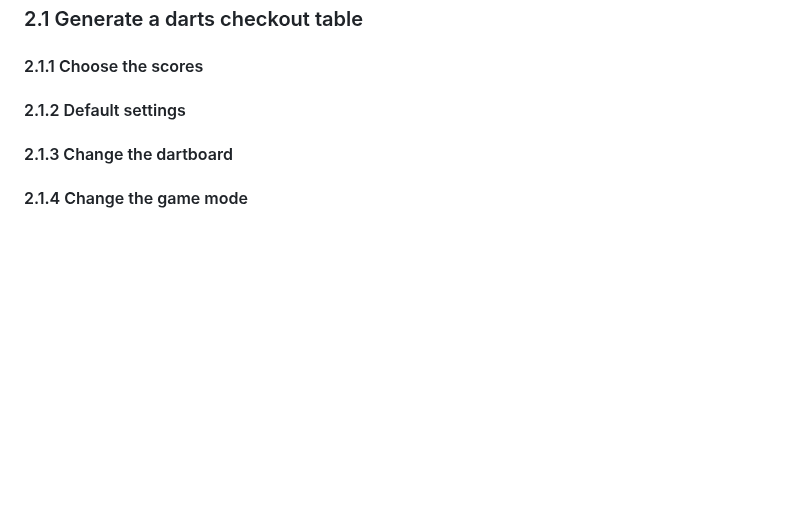
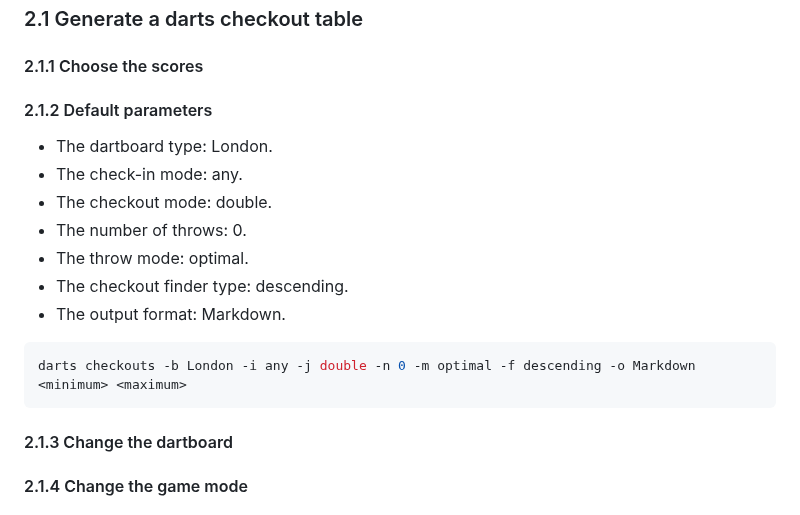
Before and after one commit to mauritssilvis/darts, a Markdown page: cli/java/README.md, the part around the change. Drawn GitHub-style; blank space fills up the shorter version.

Commit message:
Add default parameters

`````diff
--- a/cli/java/README.md
+++ b/cli/java/README.md
@@ -89,7 +89,19 @@ These subcommands are described in detail in what follows:
 
 #### 2.1.1 Choose the scores
 
-#### 2.1.2 Default settings
+#### 2.1.2 Default parameters
+
+- The dartboard type: London.
+- The check-in mode: any.
+- The checkout mode: double.
+- The number of throws: 0.
+- The throw mode: optimal.
+- The checkout finder type: descending.
+- The output format: Markdown.
+
+```shell
+darts checkouts -b London -i any -j double -n 0 -m optimal -f descending -o Markdown <minimum> <maximum>
+````
 
 #### 2.1.3 Change the dartboard
 
`````
